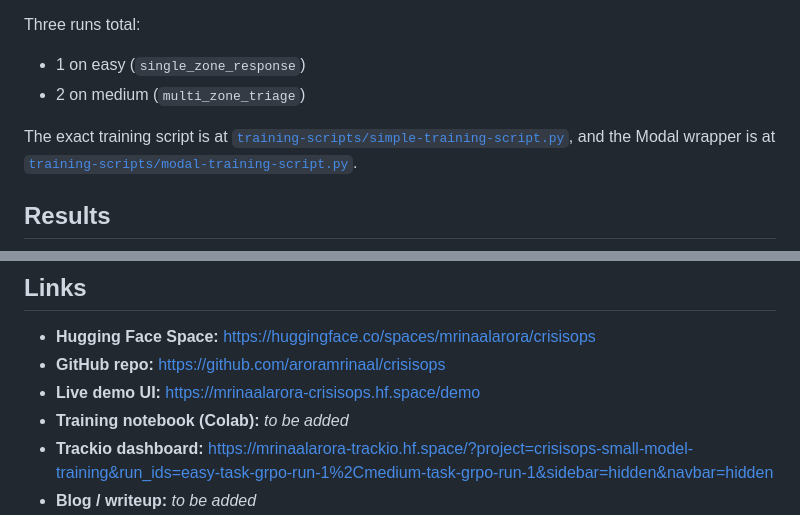
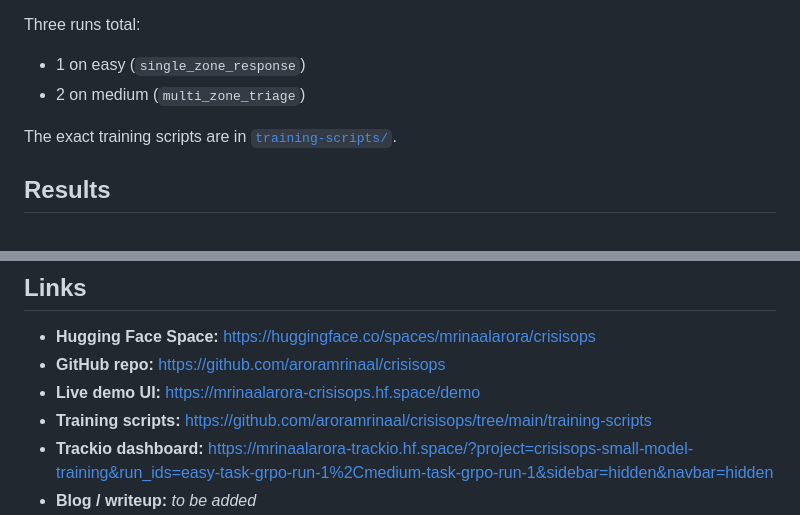
Before and after one commit to aroramrinaal/crisisops, a Markdown page: README.md, 2 parts joined by grey strips. Drawn GitHub-style.

Commit message:
Update README.md to clarify training script locations and enhance resource links

```diff
--- a/README.md
+++ b/README.md
@@ -111,7 +111,7 @@ Three runs total:
 - 1 on easy (`single_zone_response`)
 - 2 on medium (`multi_zone_triage`)
 
-The exact training script is at [`training-scripts/simple-training-script.py`](training-scripts/simple-training-script.py), and the Modal wrapper is at [`training-scripts/modal-training-script.py`](training-scripts/modal-training-script.py).
+The exact training scripts are in [`training-scripts/`](https://github.com/aroramrinaal/crisisops/tree/main/training-scripts).
 
 ## Results
 
@@ -124,7 +124,7 @@ The exact training script is at [`training-scripts/simple-training-script.py`](t
 - **Hugging Face Space:** https://huggingface.co/spaces/mrinaalarora/crisisops
 - **GitHub repo:** https://github.com/aroramrinaal/crisisops
 - **Live demo UI:** https://mrinaalarora-crisisops.hf.space/demo
-- **Training notebook (Colab):** *to be added*
+- **Training scripts:** https://github.com/aroramrinaal/crisisops/tree/main/training-scripts
 - **Trackio dashboard:** https://mrinaalarora-trackio.hf.space/?project=crisisops-small-model-training&run_ids=easy-task-grpo-run-1%2Cmedium-task-grpo-run-1&sidebar=hidden&navbar=hidden
 - **Blog / writeup:** *to be added*
 - **Earlier hackathon submissions:**
```
